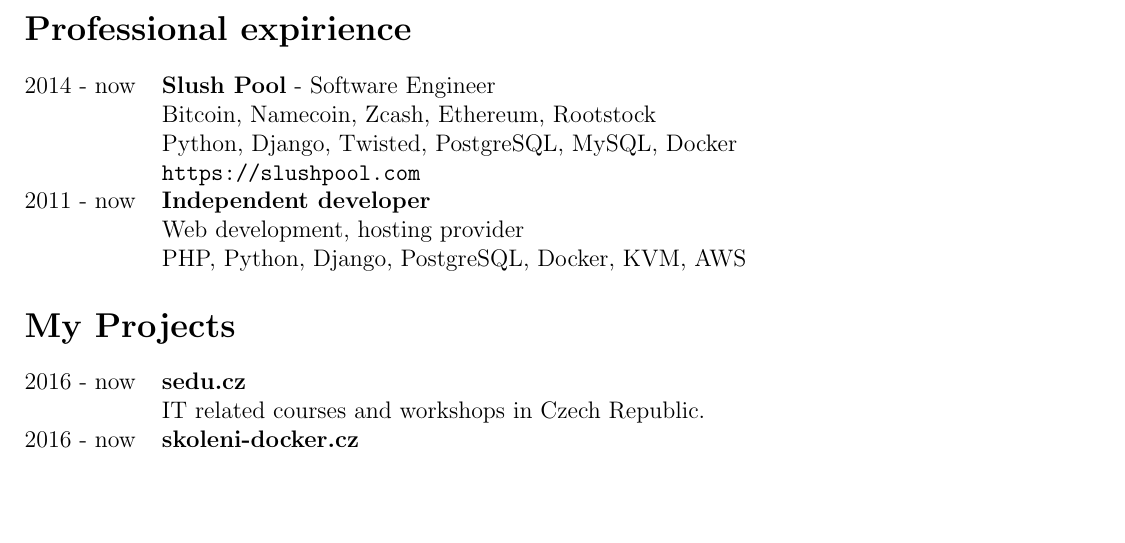
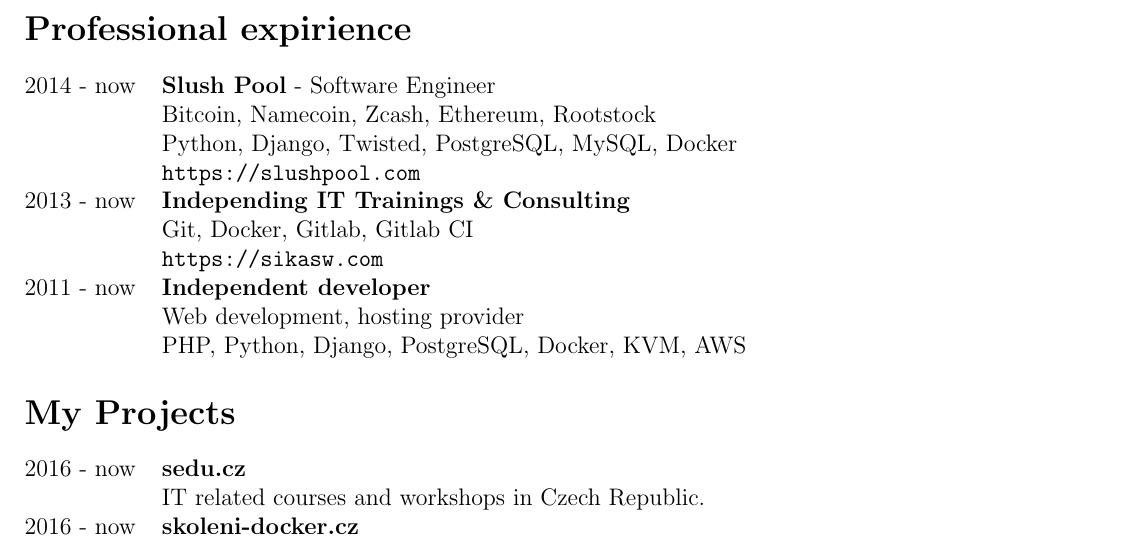
Before and after one commit to ondrejsika/resume, a LaTeX CV (ondrej_sika_resume.tex): part of the page, cut so that both start at the same text, the shorter picture padded with empty space. Compiled offline with pdfLaTeX.

Commit message:
add section Independing IT Trainings & Consulting

```diff
--- a/ondrej_sika_resume.tex
+++ b/ondrej_sika_resume.tex
@@ -49,6 +49,9 @@
  & Bitcoin, Namecoin, Zcash, Ethereum, Rootstock\\
  & Python, Django, Twisted, PostgreSQL, MySQL, Docker\\
  & \texttt{https://slushpool.com}\\
+2013 - now & {\bf Independing IT Trainings \& Consulting }\\
+ & Git, Docker, Gitlab, Gitlab CI\\
+ & \texttt{https://sikasw.com}\\
 2011 - now & {\bf Independent developer}\\
     & Web development, hosting provider\\
     & PHP, Python, Django, PostgreSQL, Docker, KVM, AWS\\
```
